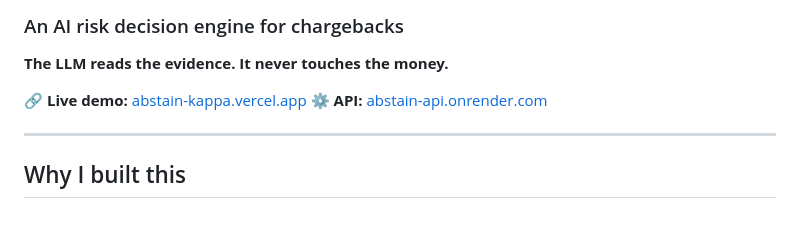
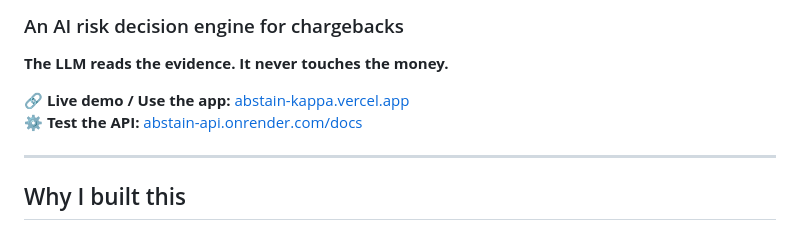
Before and after one commit to cherry51015/Abstain, a Markdown page: Readme.md, the part around the change. Drawn GitHub-style.

Commit message:
Revise links for demo and API in Readme
Updated links for live demo and API documentation.

```diff
--- a/Readme.md
+++ b/Readme.md
@@ -4,8 +4,8 @@
 
 **The LLM reads the evidence. It never touches the money.**
 
-🔗 **Live demo:** [abstain-kappa.vercel.app](https://abstain-kappa.vercel.app/)
-⚙️ **API:** [abstain-api.onrender.com](https://abstain-api.onrender.com/)
+🔗 **Live demo / Use the app:** [abstain-kappa.vercel.app](https://abstain-kappa.vercel.app/)
+⚙️ **Test the API:** [abstain-api.onrender.com/docs](https://abstain-api.onrender.com/docs)
 
 ---
 
```
